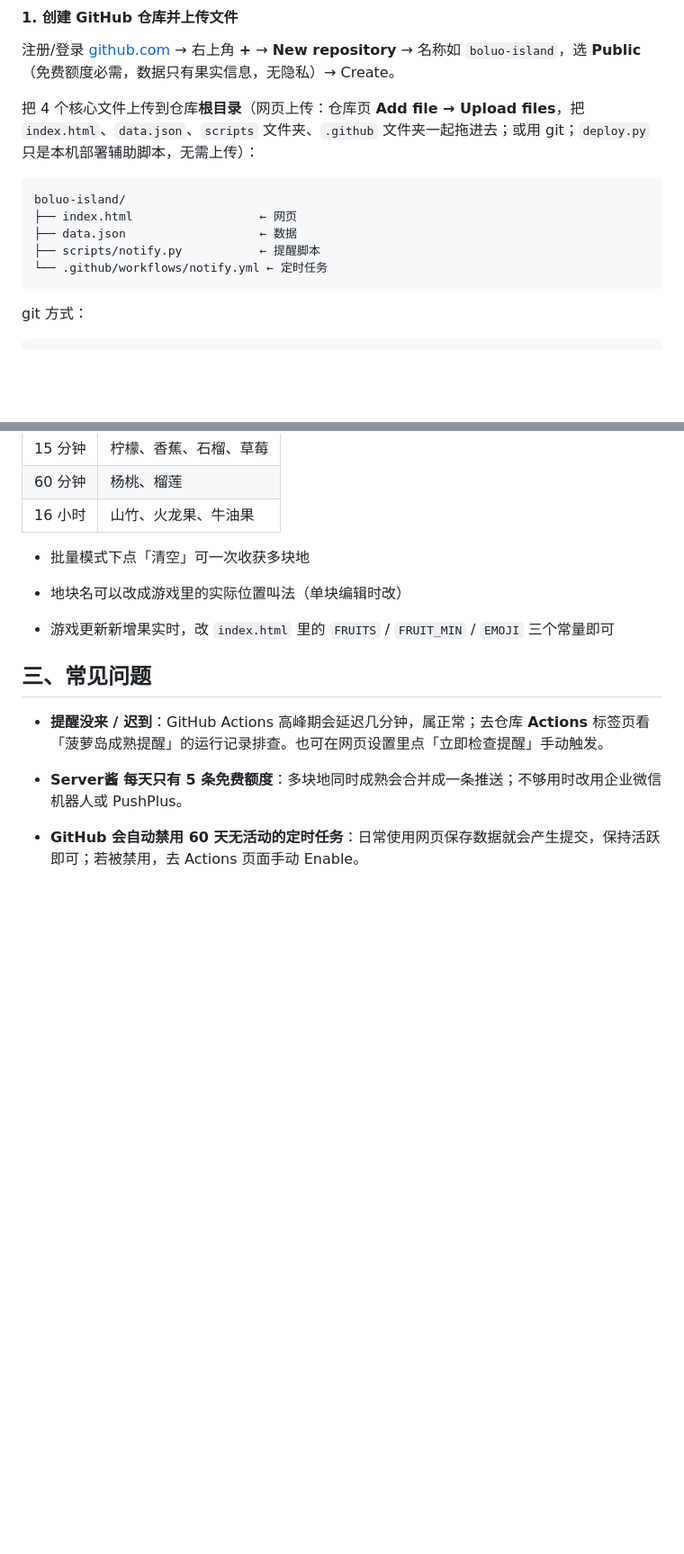
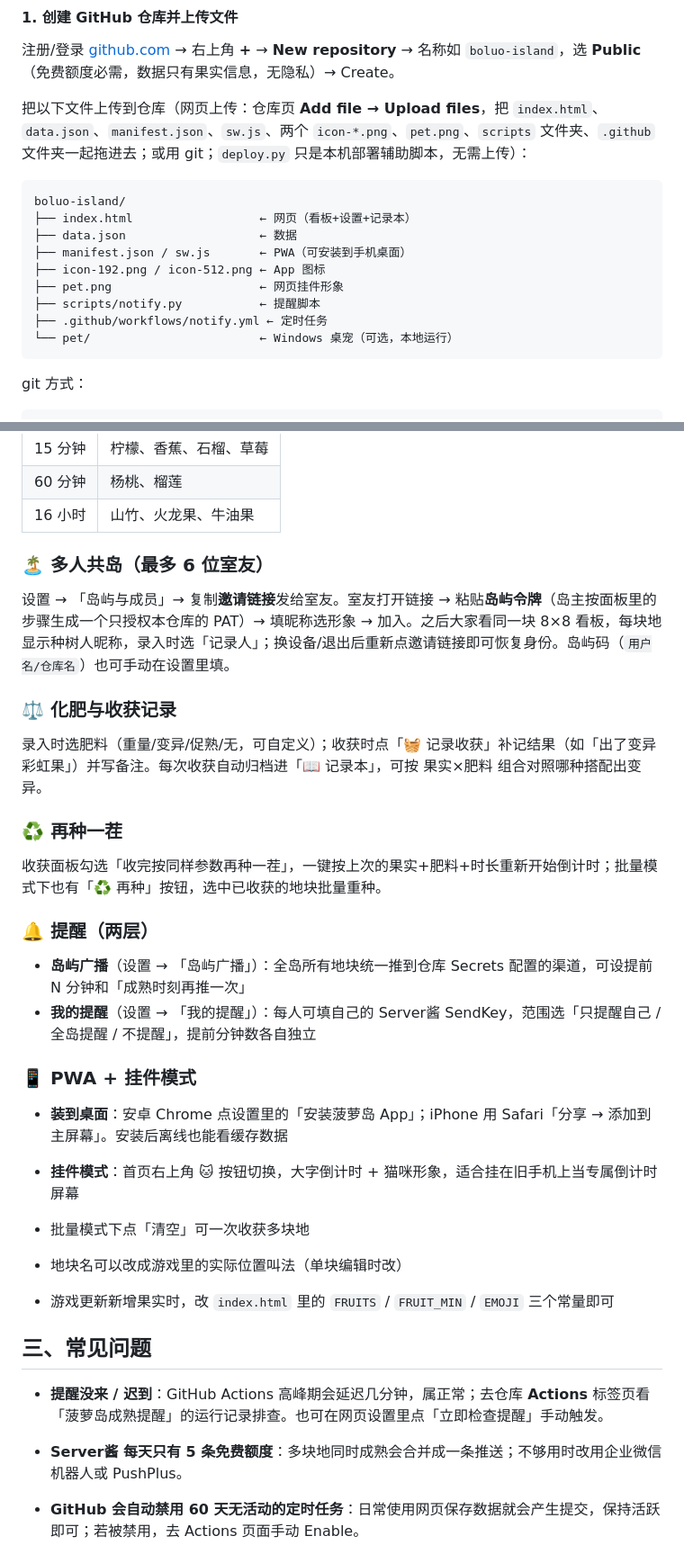
Before and after one commit to lumina-falster/boluo-island, a Markdown page: README.md, 2 parts joined by grey strips. Shown at 90% size. GitHub-like rendering; blank space fills up the shorter version.

Commit message:
deploy: README.md

````diff
--- a/README.md
+++ b/README.md
@@ -39,14 +41,18 @@ python deploy.py --token <你的GitHub令牌> --serverchan-key <Server酱SendKey
 
 注册/登录 [github.com](https://github.com) → 右上角 **+** → **New repository** → 名称如 `boluo-island`，选 **Public**（免费额度必需，数据只有果实信息，无隐私）→ Create。
 
-把 4 个核心文件上传到仓库**根目录**（网页上传：仓库页 **Add file → Upload files**，把 `index.html`、`data.json`、`scripts` 文件夹、`.github` 文件夹一起拖进去；或用 git；`deploy.py` 只是本机部署辅助脚本，无需上传）：
+把以下文件上传到仓库（网页上传：仓库页 **Add file → Upload files**，把 `index.html`、`data.json`、`manifest.json`、`sw.js`、两个 `icon-*.png`、`pet.png`、`scripts` 文件夹、`.github` 文件夹一起拖进去；或用 git；`deploy.py` 只是本机部署辅助脚本，无需上传）：
 
 ```
 boluo-island/
-├── index.html                  ← 网页
+├── index.html                  ← 网页（看板+设置+记录本）
 ├── data.json                   ← 数据
+├── manifest.json / sw.js       ← PWA（可安装到手机桌面）
+├── icon-192.png / icon-512.png ← App 图标
+├── pet.png                     ← 网页挂件形象
 ├── scripts/notify.py           ← 提醒脚本
-└── .github/workflows/notify.yml ← 定时任务
+├── .github/workflows/notify.yml ← 定时任务
+└── pet/                        ← Windows 桌宠（可选，本地运行）
 ```
 
 git 方式：
@@ -123,6 +129,28 @@ GitHub → 头像 → **Settings → Developer settings → Personal access toke
 | 15 分钟 | 柠檬、香蕉、石榴、草莓 |
 | 60 分钟 | 杨桃、榴莲       |
 | 16 小时 | 山竹、火龙果、牛油果  |
+
+### 🏝 多人共岛（最多 6 位室友）
+
+设置 → 「岛屿与成员」→ 复制**邀请链接**发给室友。室友打开链接 → 粘贴**岛屿令牌**（岛主按面板里的步骤生成一个只授权本仓库的 PAT）→ 填昵称选形象 → 加入。之后大家看同一块 8×8 看板，每块地显示种树人昵称，录入时选「记录人」；换设备/退出后重新点邀请链接即可恢复身份。岛屿码（`用户名/仓库名`）也可手动在设置里填。
+
+### ⚖️ 化肥与收获记录
+
+录入时选肥料（重量/变异/促熟/无，可自定义）；收获时点「🧺 记录收获」补记结果（如「出了变异彩虹果」）并写备注。每次收获自动归档进「📖 记录本」，可按 果实×肥料 组合对照哪种搭配出变异。
+
+### ♻️ 再种一茬
+
+收获面板勾选「收完按同样参数再种一茬」，一键按上次的果实+肥料+时长重新开始倒计时；批量模式下也有「♻️ 再种」按钮，选中已收获的地块批量重种。
+
+### 🔔 提醒（两层）
+
+- **岛屿广播**（设置 → 「岛屿广播」）：全岛所有地块统一推到仓库 Secrets 配置的渠道，可设提前 N 分钟和「成熟时刻再推一次」
+- **我的提醒**（设置 → 「我的提醒」）：每人可填自己的 Server酱 SendKey，范围选「只提醒自己 / 全岛提醒 / 不提醒」，提前分钟数各自独立
+
+### 📱 PWA + 挂件模式
+
+- **装到桌面**：安卓 Chrome 点设置里的「安装菠萝岛 App」；iPhone 用 Safari「分享 → 添加到主屏幕」。安装后离线也能看缓存数据
+- **挂件模式**：首页右上角 🐱 按钮切换，大字倒计时 + 猫咪形象，适合挂在旧手机上当专属倒计时屏幕
 
 - 批量模式下点「清空」可一次收获多块地
 
````
Also changed, not shown: other parts of README.md (+9 -16 lines).
